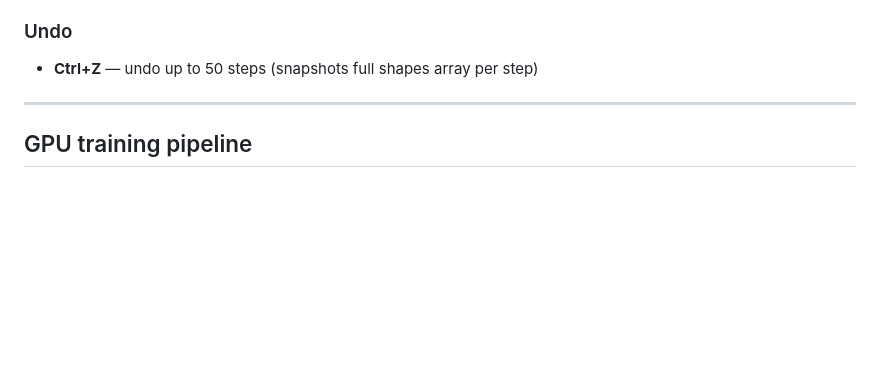
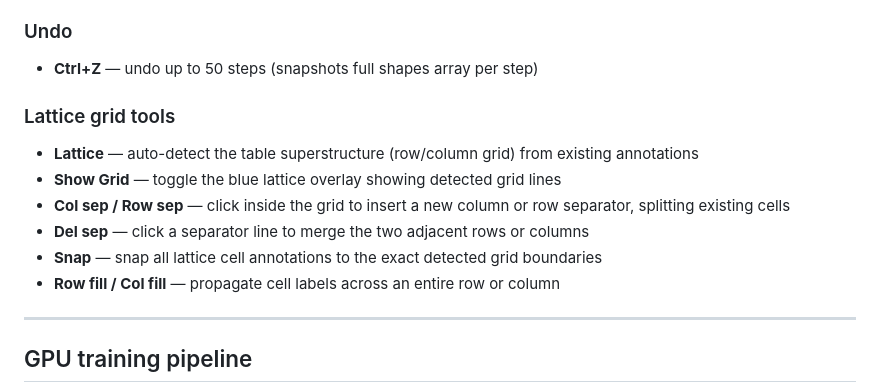
Before and after one commit to attilagaspar/econai-dedust, a Markdown page: README.md, the part around one of its changes. Rendered like a GitHub page; blank space fills up the shorter version.

```diff
--- a/README.md
+++ b/README.md
@@ -87,6 +111,14 @@ Single-page app with OpenSeadragon viewer and SVG overlay.
 ### Undo
 - **Ctrl+Z** — undo up to 50 steps (snapshots full shapes array per step)
 
+### Lattice grid tools
+- **Lattice** — auto-detect the table superstructure (row/column grid) from existing annotations
+- **Show Grid** — toggle the blue lattice overlay showing detected grid lines
+- **Col sep / Row sep** — click inside the grid to insert a new column or row separator, splitting existing cells
+- **Del sep** — click a separator line to merge the two adjacent rows or columns
+- **Snap** — snap all lattice cell annotations to the exact detected grid boundaries
+- **Row fill / Col fill** — propagate cell labels across an entire row or column
+
 ---
 
 ## GPU training pipeline
```
Also changed, not shown: other parts of README.md (+25 -1 lines), illustrations/1.png (added), illustrations/2.png (added), 1 other file.
